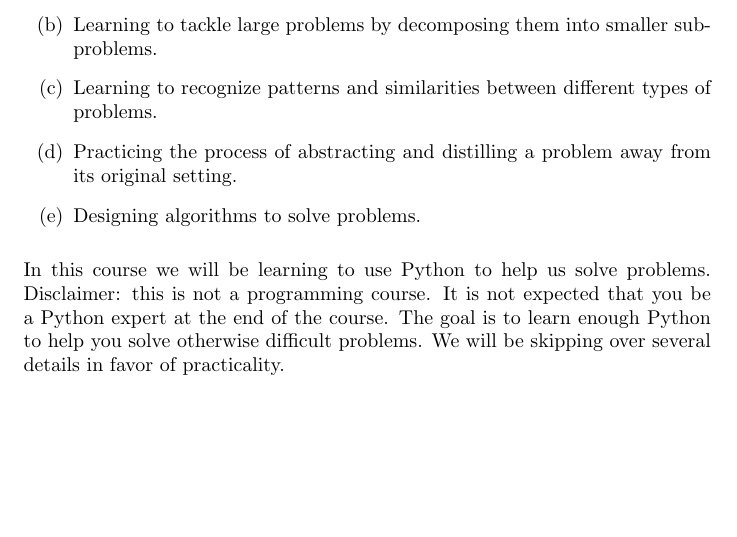
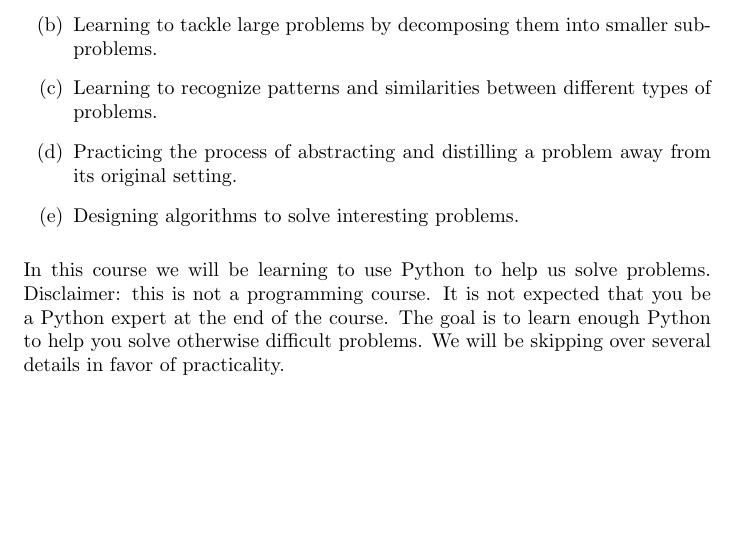
Before and after one commit to jathiel/Ximera-Xourses-NYCCT, a LaTeX document (Introduction/Introduction.tex): part of the page, cut so that both start at the same text. Compiled offline with pdfLaTeX.

Commit message:
intro fix

```diff
--- a/Introduction/Introduction.tex
+++ b/Introduction/Introduction.tex
@@ -16,7 +16,7 @@ What is this course about?
 	\item Learning to tackle large problems by decomposing them into smaller sub-problems.
 	\item Learning to recognize patterns and similarities between different types of problems.
 	\item Practicing the process of abstracting and distilling a problem away from its original setting.
-	\item Designing algorithms to solve problems.
+	\item Designing algorithms to solve interesting problems.
 \end{enumerate}
 
 In this course we will be learning to use Python to help us solve problems. Disclaimer: this is not a programming course. It is not expected that you be a Python expert at the end of the course. The goal is to learn enough Python to help you solve otherwise difficult problems. We will be skipping over several details in favor of practicality.
```
